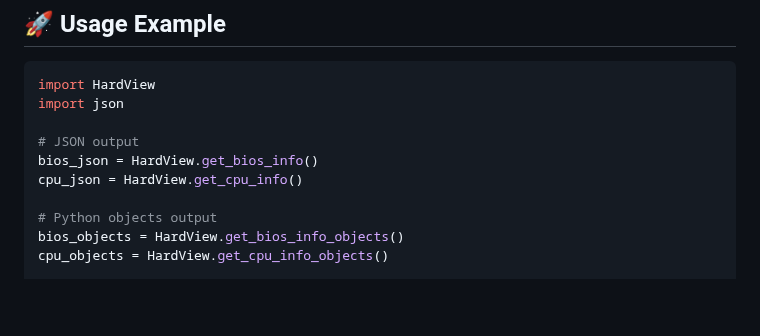
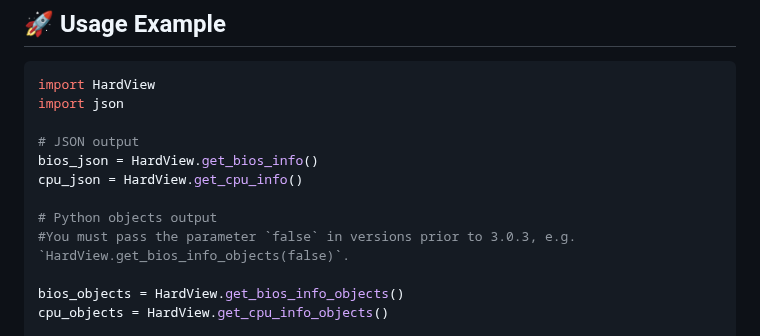
Before and after one commit to gafoo173/HardView, a Markdown page: README.md, the part around the change. Rendered like a GitHub page; blank space fills up the shorter version.

```diff
--- a/README.md
+++ b/README.md
@@ -66,6 +66,8 @@ bios_json = HardView.get_bios_info()
 cpu_json = HardView.get_cpu_info()
 
 # Python objects output
+#You must pass the parameter `false` in versions prior to 3.0.3, e.g. `HardView.get_bios_info_objects(false)`.
+
 bios_objects = HardView.get_bios_info_objects()
 cpu_objects = HardView.get_cpu_info_objects()
 
```
